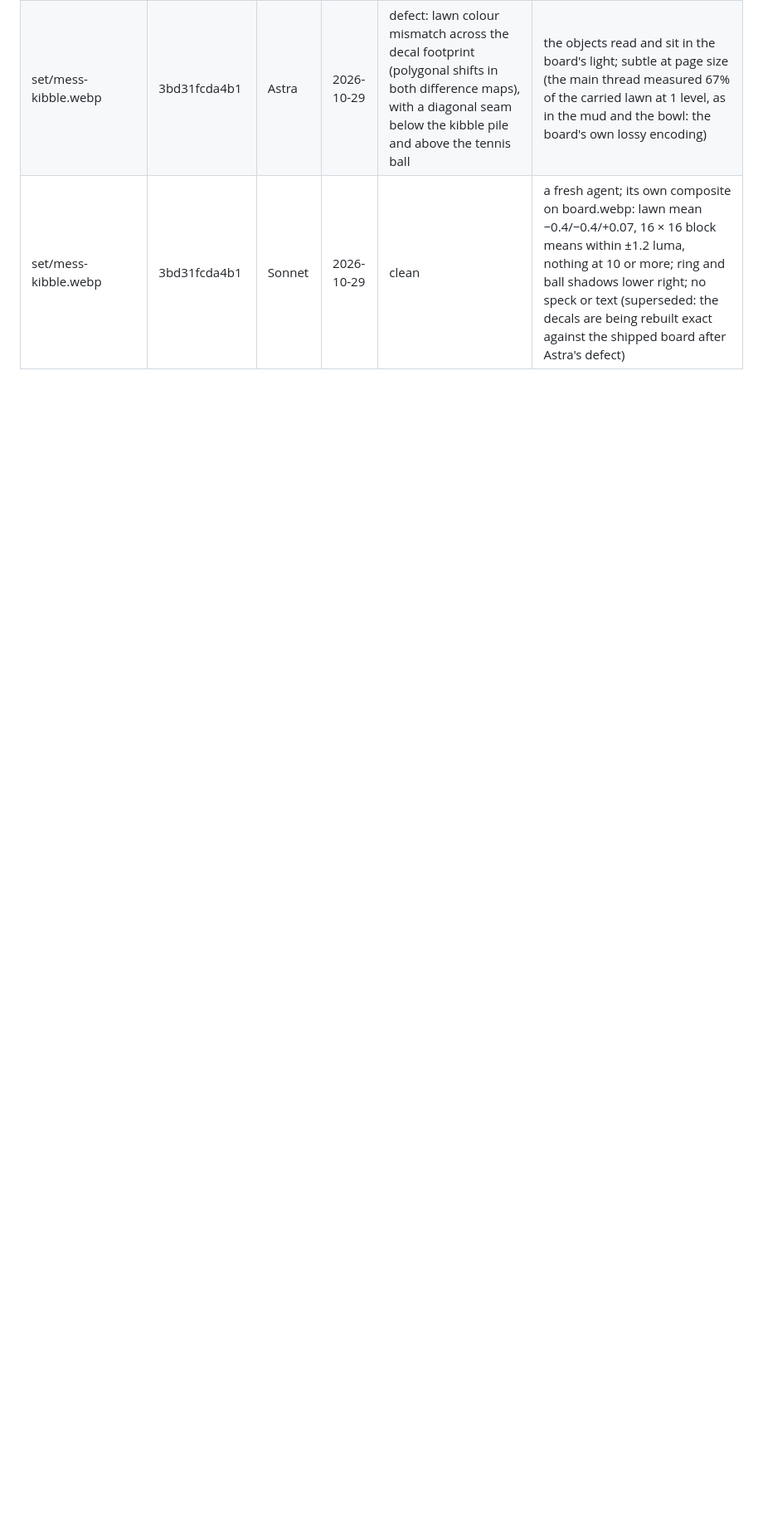
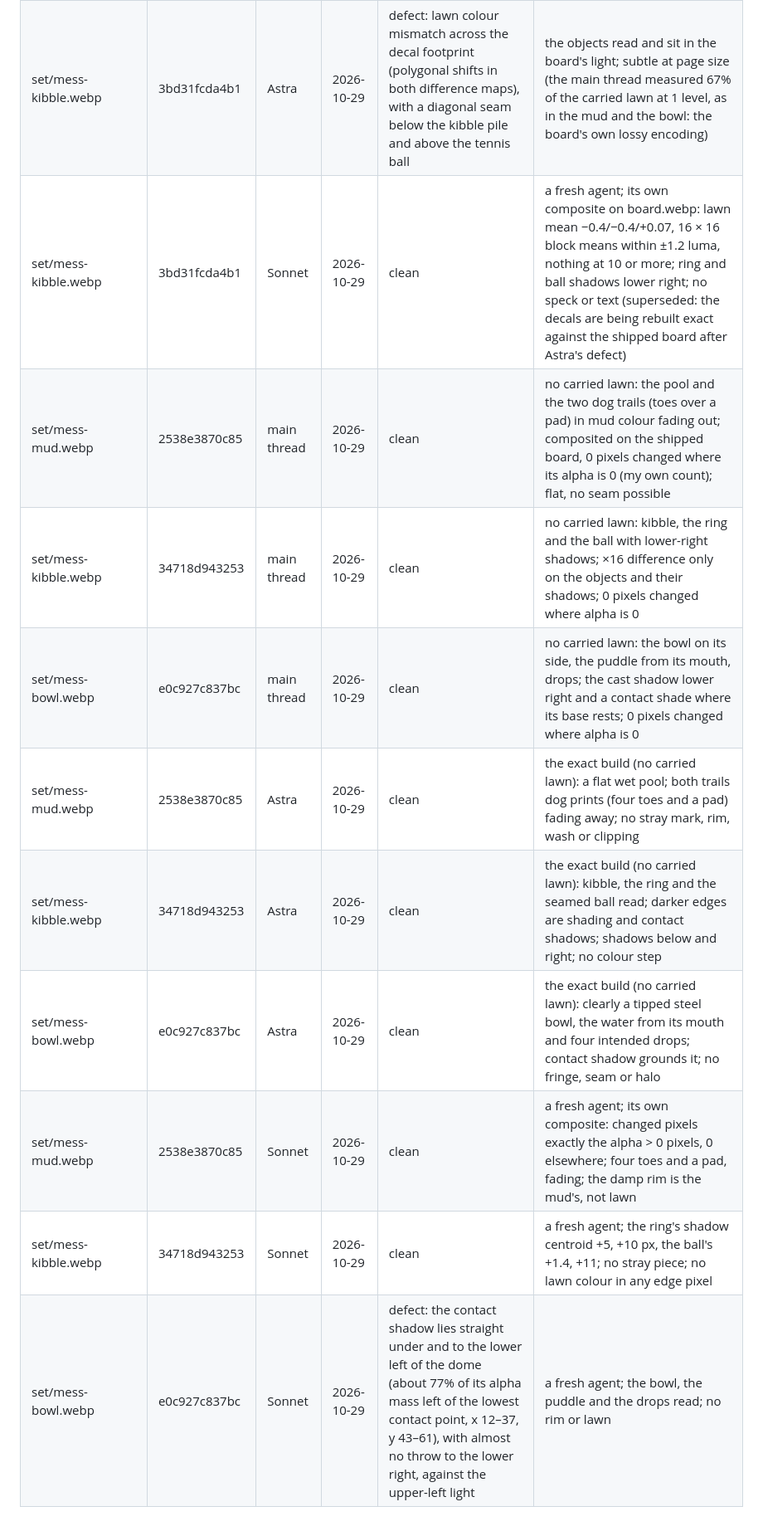
Before and after one commit to fshernoff/sicompetition, a Markdown page: docs/art-provenance/qa.md, the part around the change. Shown at 83% size. Rendered like a GitHub page; blank space fills up the shorter version.

Commit message:
D58 on the exact decals: mud and kibble clean from all three readers; the bowl's contact shadow back to WP4b
Co-Authored-By: Claude Opus 5.5 <noreply@anthropic.com>

```diff
--- a/docs/art-provenance/qa.md
+++ b/docs/art-provenance/qa.md
@@ -522,3 +522,12 @@ Round 3 of the cast (every sprite re-framed with a 2 px margin; 42 sprites):
 | set/mess-kibble.webp | 3bd31fcda4b1 | main thread | 2026-10-29 | clean | the wash removed: composited on board.webp at its point, the lawn's signed mean shift −0.45/−0.43/+0.02 (RGB) and a 16× difference showing only the kibble, the ring, the ball and their lower-right shadows; the objects as before |
 | set/mess-kibble.webp | 3bd31fcda4b1 | Astra | 2026-10-29 | defect: lawn colour mismatch across the decal footprint (polygonal shifts in both difference maps), with a diagonal seam below the kibble pile and above the tennis ball | the objects read and sit in the board's light; subtle at page size (the main thread measured 67% of the carried lawn at 1 level, as in the mud and the bowl: the board's own lossy encoding) |
 | set/mess-kibble.webp | 3bd31fcda4b1 | Sonnet | 2026-10-29 | clean | a fresh agent; its own composite on board.webp: lawn mean −0.4/−0.4/+0.07, 16 × 16 block means within ±1.2 luma, nothing at 10 or more; ring and ball shadows lower right; no speck or text (superseded: the decals are being rebuilt exact against the shipped board after Astra's defect) |
+| set/mess-mud.webp | 2538e3870c85 | main thread | 2026-10-29 | clean | no carried lawn: the pool and the two dog trails (toes over a pad) in mud colour fading out; composited on the shipped board, 0 pixels changed where its alpha is 0 (my own count); flat, no seam possible |
+| set/mess-kibble.webp | 34718d943253 | main thread | 2026-10-29 | clean | no carried lawn: kibble, the ring and the ball with lower-right shadows; ×16 difference only on the objects and their shadows; 0 pixels changed where alpha is 0 |
+| set/mess-bowl.webp | e0c927c837bc | main thread | 2026-10-29 | clean | no carried lawn: the bowl on its side, the puddle from its mouth, drops; the cast shadow lower right and a contact shade where its base rests; 0 pixels changed where alpha is 0 |
+| set/mess-mud.webp | 2538e3870c85 | Astra | 2026-10-29 | clean | the exact build (no carried lawn): a flat wet pool; both trails dog prints (four toes and a pad) fading away; no stray mark, rim, wash or clipping |
+| set/mess-kibble.webp | 34718d943253 | Astra | 2026-10-29 | clean | the exact build (no carried lawn): kibble, the ring and the seamed ball read; darker edges are shading and contact shadows; shadows below and right; no colour step |
+| set/mess-bowl.webp | e0c927c837bc | Astra | 2026-10-29 | clean | the exact build (no carried lawn): clearly a tipped steel bowl, the water from its mouth and four intended drops; contact shadow grounds it; no fringe, seam or halo |
+| set/mess-mud.webp | 2538e3870c85 | Sonnet | 2026-10-29 | clean | a fresh agent; its own composite: changed pixels exactly the alpha > 0 pixels, 0 elsewhere; four toes and a pad, fading; the damp rim is the mud's, not lawn |
+| set/mess-kibble.webp | 34718d943253 | Sonnet | 2026-10-29 | clean | a fresh agent; the ring's shadow centroid +5, +10 px, the ball's +1.4, +11; no stray piece; no lawn colour in any edge pixel |
+| set/mess-bowl.webp | e0c927c837bc | Sonnet | 2026-10-29 | defect: the contact shadow lies straight under and to the lower left of the dome (about 77% of its alpha mass left of the lowest contact point, x 12–37, y 43–61), with almost no throw to the lower right, against the upper-left light | a fresh agent; the bowl, the puddle and the drops read; no rim or lawn |
```
